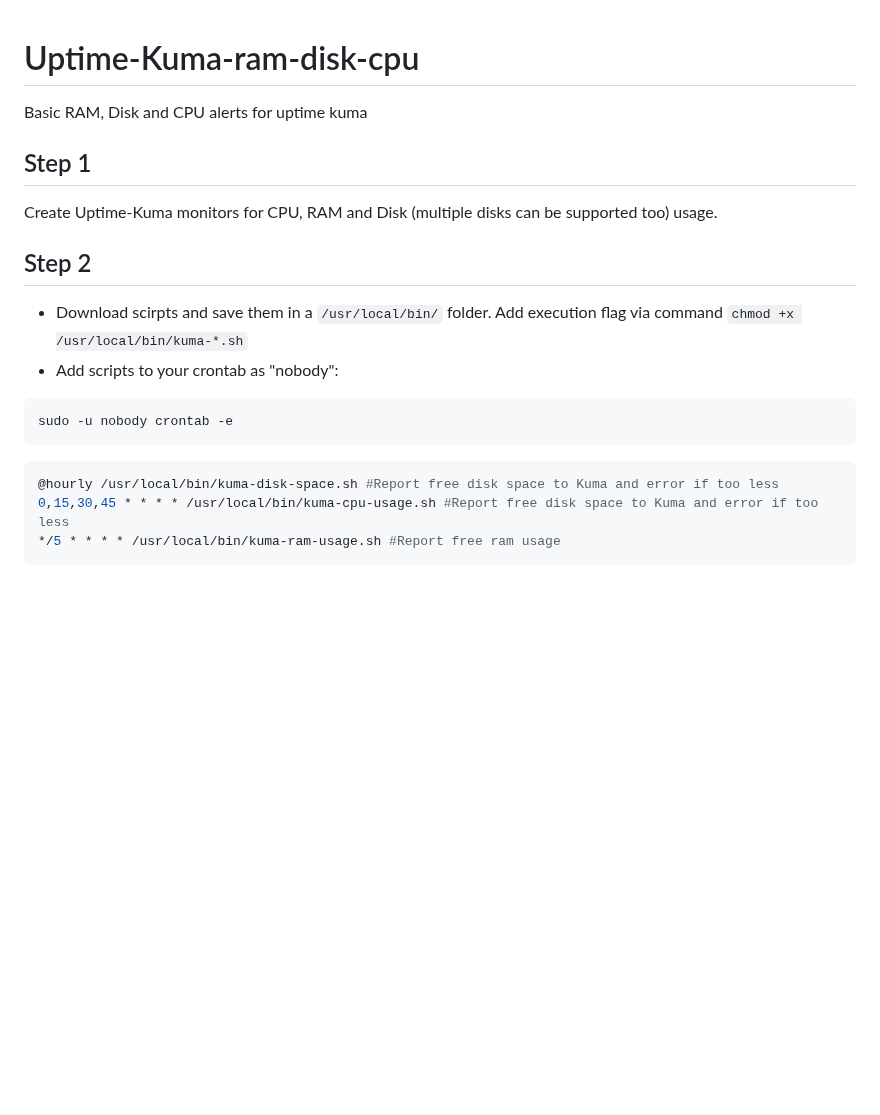
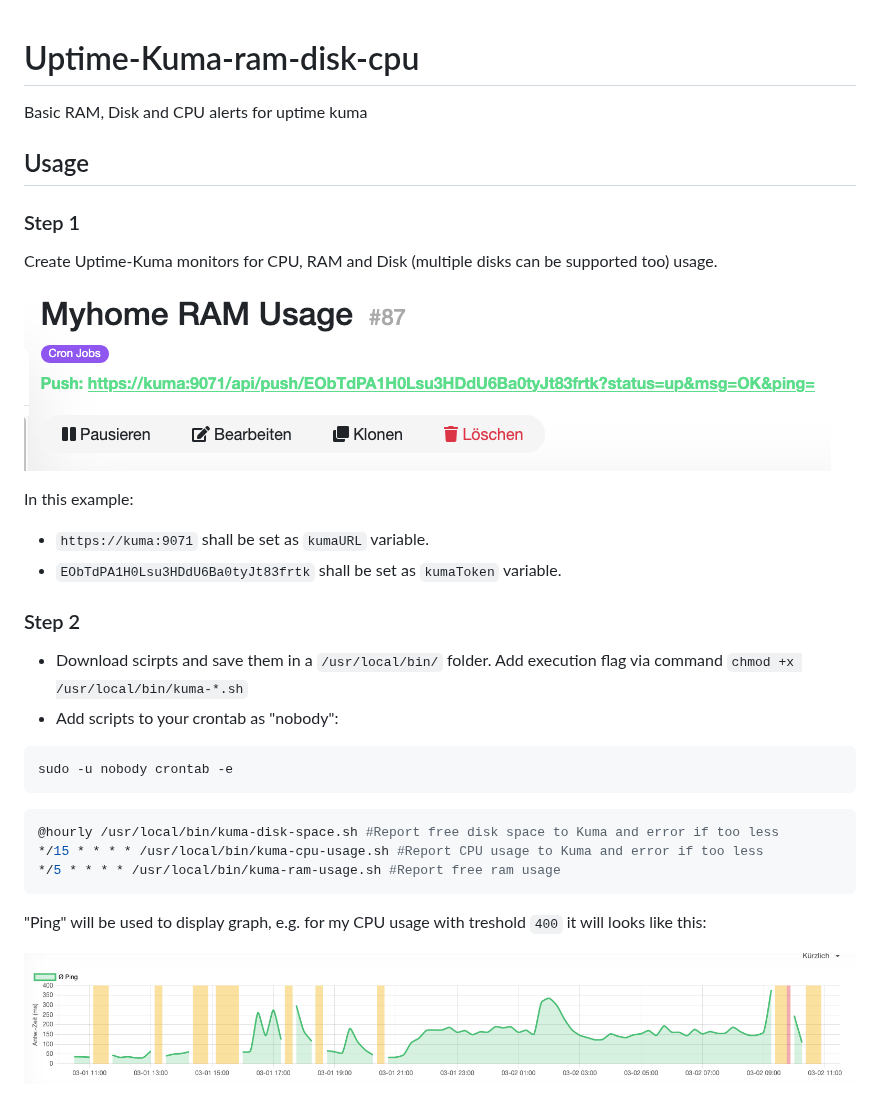
Before and after one commit to GAS85/Uptime-Kuma-ram-disk-cpu, a Markdown page: README.md, the part around the change. Rendered like a GitHub page; pictures changed too: img/Uptime Kuma - Graph.png (added), img/Uptime Kuma - Push URL.png (added); blank space fills up the shorter version.

````diff
--- a/README.md
+++ b/README.md
@@ -1,11 +1,21 @@
 # Uptime-Kuma-ram-disk-cpu
+
 Basic RAM, Disk and CPU alerts for uptime kuma
 
-## Step 1
+## Usage
+
+### Step 1
 
 Create Uptime-Kuma monitors for CPU, RAM and Disk (multiple disks can be supported too) usage.
 
-## Step 2
+![Uptime Kuma Push URL](/img/Uptime%20Kuma%20-%20Push%20URL.png)
+
+In this example:
+
+- `https://kuma:9071` shall be set as `kumaURL` variable.
+- `EObTdPA1H0Lsu3HDdU6Ba0tyJt83frtk` shall be set as `kumaToken` variable.
+
+### Step 2
 
 - Download scirpts and save them in a `/usr/local/bin/` folder. Add execution flag via command `chmod +x /usr/local/bin/kuma-*.sh`
 - Add scripts to your crontab as "nobody":
@@ -16,6 +26,10 @@ sudo -u nobody crontab -e
 
 ```shell
 @hourly /usr/local/bin/kuma-disk-space.sh #Report free disk space to Kuma and error if too less
-0,15,30,45 * * * * /usr/local/bin/kuma-cpu-usage.sh #Report free disk space to Kuma and error if too less
+*/15 * * * * /usr/local/bin/kuma-cpu-usage.sh #Report CPU usage to Kuma and error if too less
 */5 * * * * /usr/local/bin/kuma-ram-usage.sh #Report free ram usage
 ```
+
+"Ping" will be used to display graph, e.g. for my CPU usage with treshold `400` it will looks like this:
+
+![Uptime Kuma CPU Usage Example](/img/Uptime%20Kuma%20-%20Graph.png)
````
Also changed, not shown: 3 other files.
